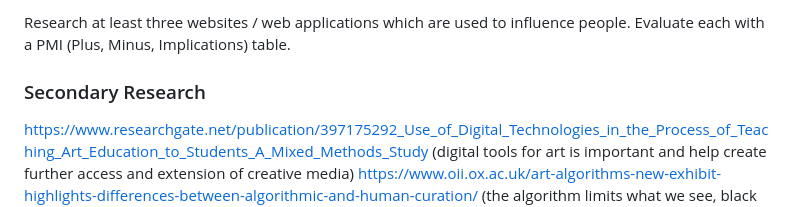
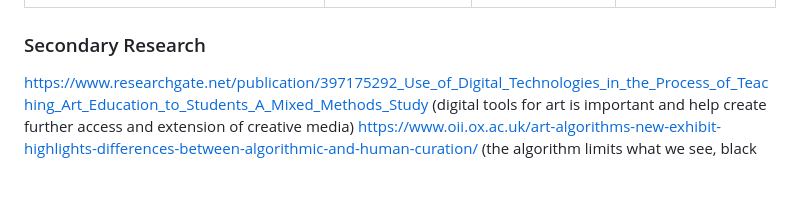
Before and after one commit to arisapooeater/10CT-WebApp-Project, a Markdown page: PROJECT_DOCUMENTATION.md, the part around one of its changes. Rendered like a GitHub page; blank space fills up the shorter version.

```diff
--- a/PROJECT_DOCUMENTATION.md
+++ b/PROJECT_DOCUMENTATION.md
@@ -53,6 +53,4 @@ This peer SWOT analysis has provided me insightful opinions into my websites and
 
-
-Research at least three websites / web applications which are used to influence people. Evaluate each with a PMI (Plus, Minus, Implications) table.
 
 ### Secondary Research
 
```
Also changed, not shown: other parts of PROJECT_DOCUMENTATION.md (+3 -3 lines).
